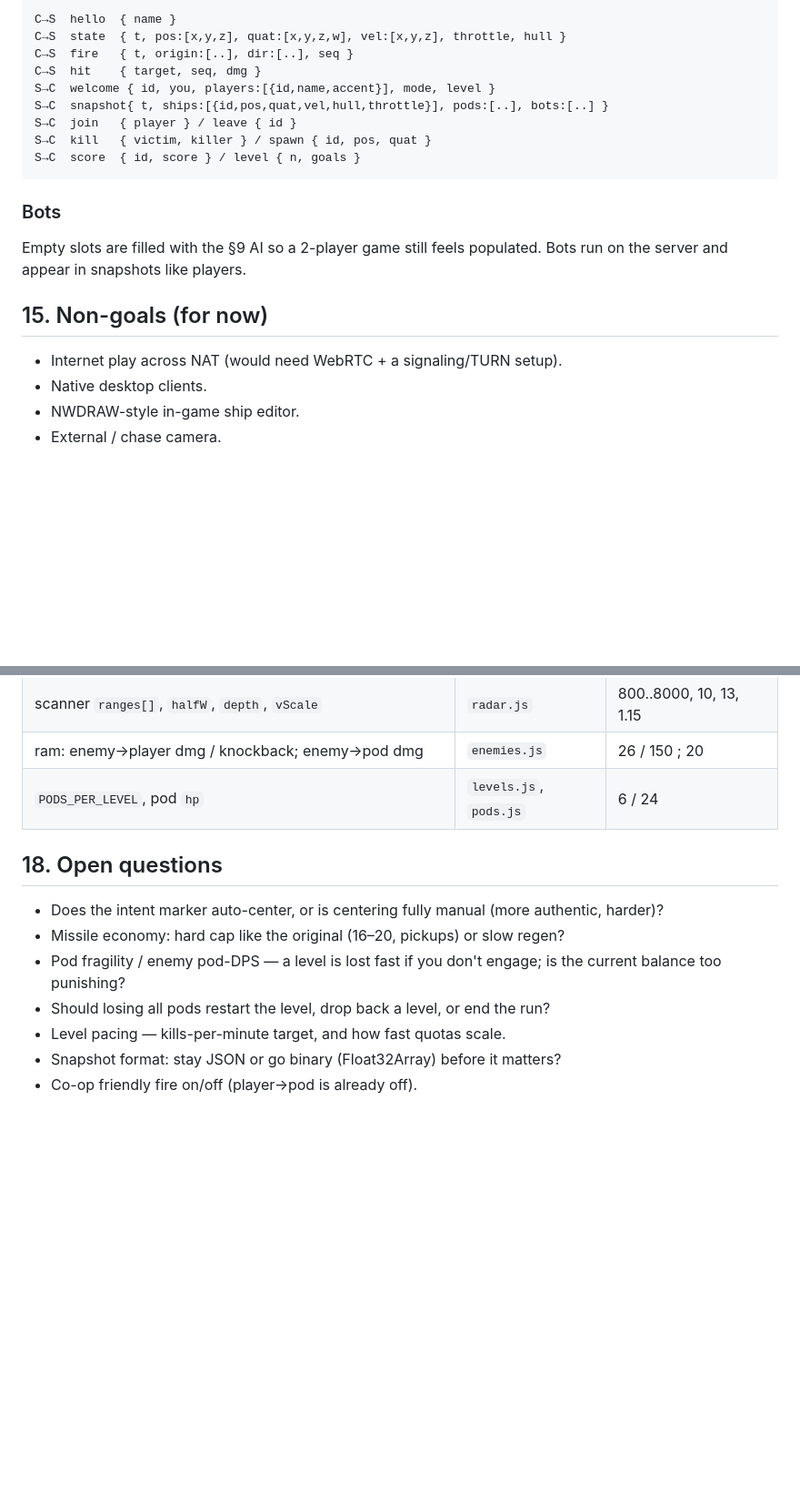
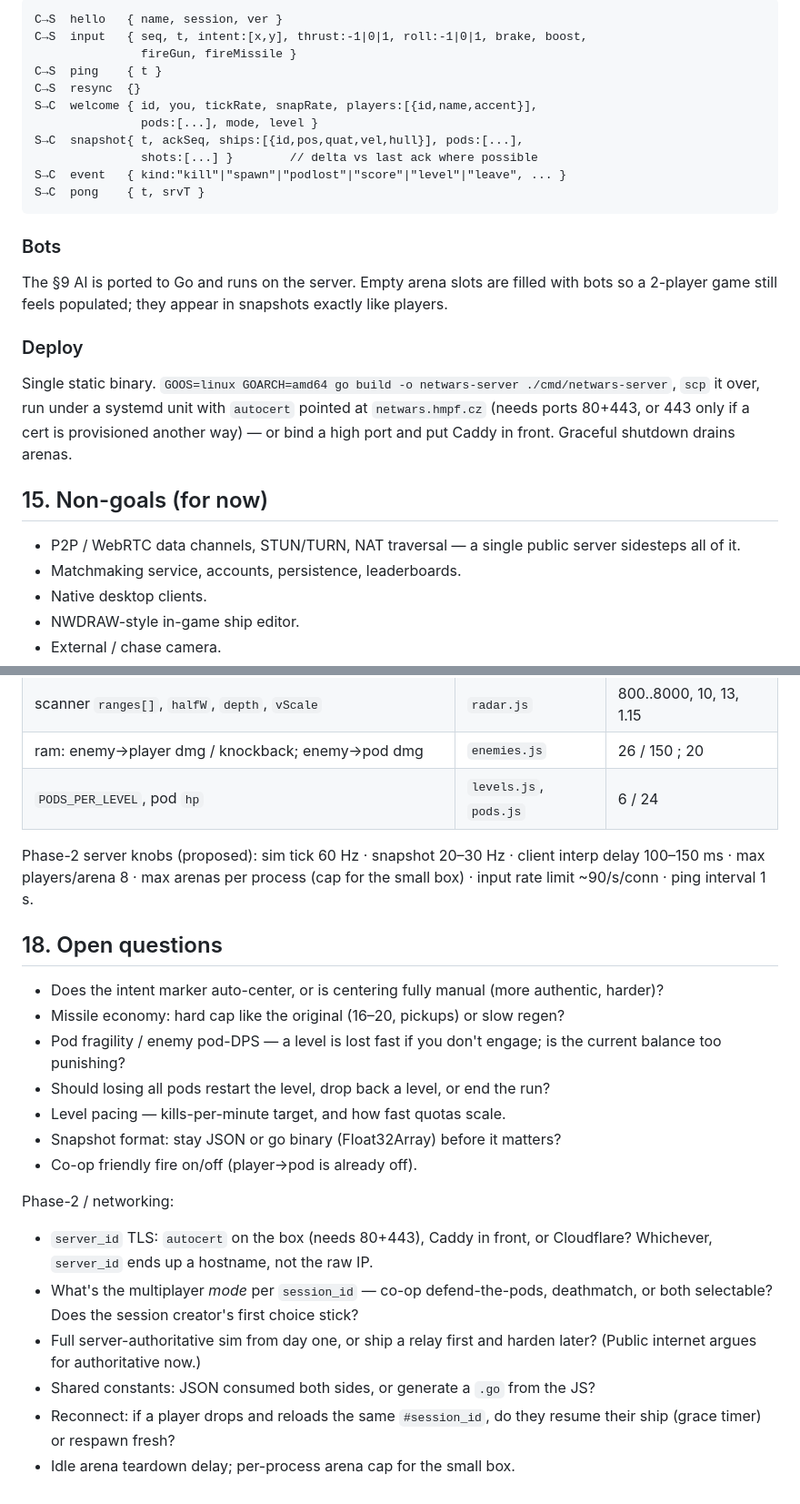
Before and after one commit to martinpovolny/netwars, a Markdown page: SPEC.md, 2 parts joined by grey strips. Shown at 91% size. Drawn GitHub-style; blank space fills up the shorter version.

````diff
--- a/SPEC.md
+++ b/SPEC.md
@@ -315,24 +363,37 @@ LAN:
 
 ```
-C→S  hello  { name }
-C→S  state  { t, pos:[x,y,z], quat:[x,y,z,w], vel:[x,y,z], throttle, hull }
-C→S  fire   { t, origin:[..], dir:[..], seq }
-C→S  hit    { target, seq, dmg }
-S→C  welcome { id, you, players:[{id,name,accent}], mode, level }
-S→C  snapshot{ t, ships:[{id,pos,quat,vel,hull,throttle}], pods:[..], bots:[..] }
-S→C  join   { player } / leave { id }
-S→C  kill   { victim, killer } / spawn { id, pos, quat }
-S→C  score  { id, score } / level { n, goals }
+C→S  hello   { name, session, ver }
+C→S  input   { seq, t, intent:[x,y], thrust:-1|0|1, roll:-1|0|1, brake, boost,
+               fireGun, fireMissile }
+C→S  ping    { t }
+C→S  resync  {}
+S→C  welcome { id, you, tickRate, snapRate, players:[{id,name,accent}],
+               pods:[...], mode, level }
+S→C  snapshot{ t, ackSeq, ships:[{id,pos,quat,vel,hull}], pods:[...],
+               shots:[...] }        // delta vs last ack where possible
+S→C  event   { kind:"kill"|"spawn"|"podlost"|"score"|"level"|"leave", ... }
+S→C  pong    { t, srvT }
 ```
 
 ### Bots
 
-Empty slots are filled with the §9 AI so a 2-player game still feels populated.
-Bots run on the server and appear in snapshots like players.
+The §9 AI is ported to Go and runs on the server. Empty arena slots are filled
+with bots so a 2-player game still feels populated; they appear in snapshots
+exactly like players.
+
+### Deploy
+
+Single static binary. `GOOS=linux GOARCH=amd64 go build -o netwars-server
+./cmd/netwars-server`, `scp` it over, run under a systemd unit with
+`autocert` pointed at `netwars.hmpf.cz` (needs ports 80+443, or 443 only if a
+cert is provisioned another way) — or bind a high port and put Caddy in front.
+Graceful shutdown drains arenas.
 
 ## 15. Non-goals (for now)
 
-- Internet play across NAT (would need WebRTC + a signaling/TURN setup).
+- P2P / WebRTC data channels, STUN/TURN, NAT traversal — a single public
+  server sidesteps all of it.
+- Matchmaking service, accounts, persistence, leaderboards.
 - Native desktop clients.
 - NWDRAW-style in-game ship editor.
 - External / chase camera.
@@ -378,6 +447,10 @@ server/bots.js         (phase 2) server-side AI
 | ram: enemy→player dmg / knockback; enemy→pod dmg | `enemies.js` | 26 / 150 ; 20 |
 | `PODS_PER_LEVEL`, pod `hp` | `levels.js`, `pods.js` | 6 / 24 |
 
+Phase-2 server knobs (proposed): sim tick 60 Hz · snapshot 20–30 Hz · client
+interp delay 100–150 ms · max players/arena 8 · max arenas per process (cap for
+the small box) · input rate limit ~90/s/conn · ping interval 1 s.
+
 ## 18. Open questions
 
 - Does the intent marker auto-center, or is centering fully manual (more
@@ -389,3 +462,16 @@ server/bots.js         (phase 2) server-side AI
 - Level pacing — kills-per-minute target, and how fast quotas scale.
 - Snapshot format: stay JSON or go binary (Float32Array) before it matters?
 - Co-op friendly fire on/off (player→pod is already off).
+
+Phase-2 / networking:
+
+- `server_id` TLS: `autocert` on the box (needs 80+443), Caddy in front, or
+  Cloudflare? Whichever, `server_id` ends up a hostname, not the raw IP.
+- What's the multiplayer *mode* per `session_id` — co-op defend-the-pods,
+  deathmatch, or both selectable? Does the session creator's first choice stick?
+- Full server-authoritative sim from day one, or ship a relay first and harden
+  later? (Public internet argues for authoritative now.)
+- Shared constants: JSON consumed both sides, or generate a `.go` from the JS?
+- Reconnect: if a player drops and reloads the same `#session_id`, do they
+  resume their ship (grace timer) or respawn fresh?
+- Idle arena teardown delay; per-process arena cap for the small box.
````
Also changed, not shown: other parts of SPEC.md (+95 -39 lines).
